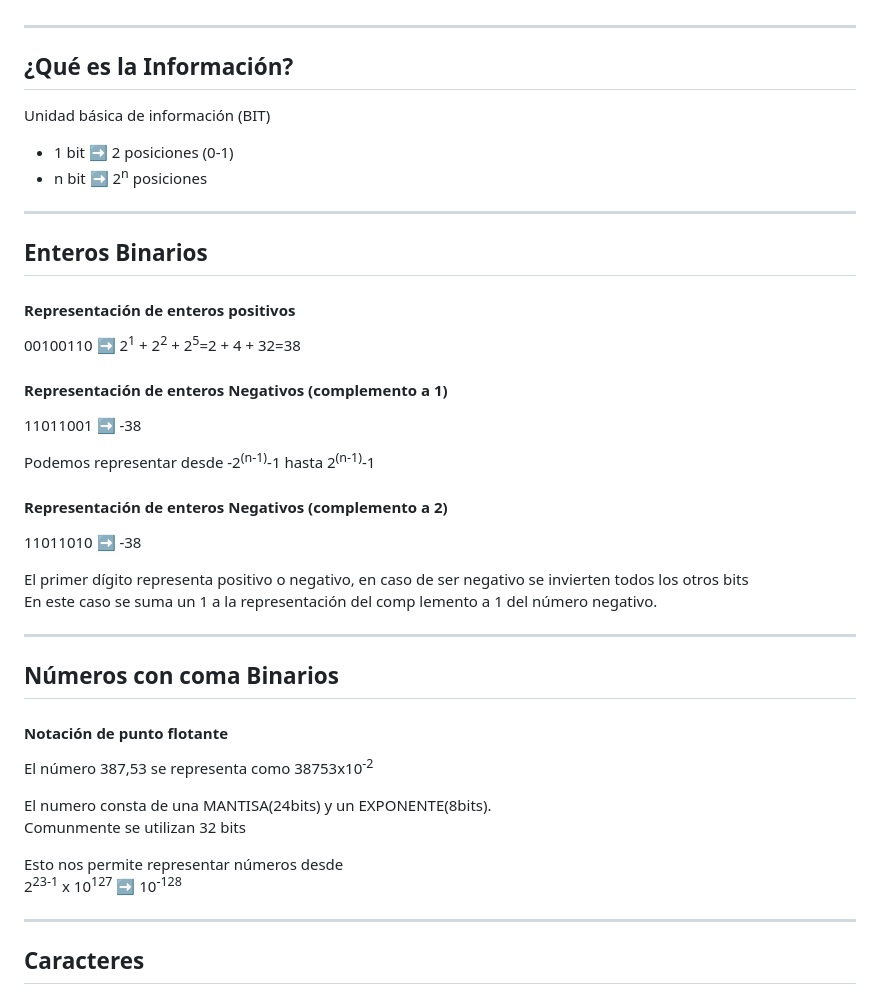
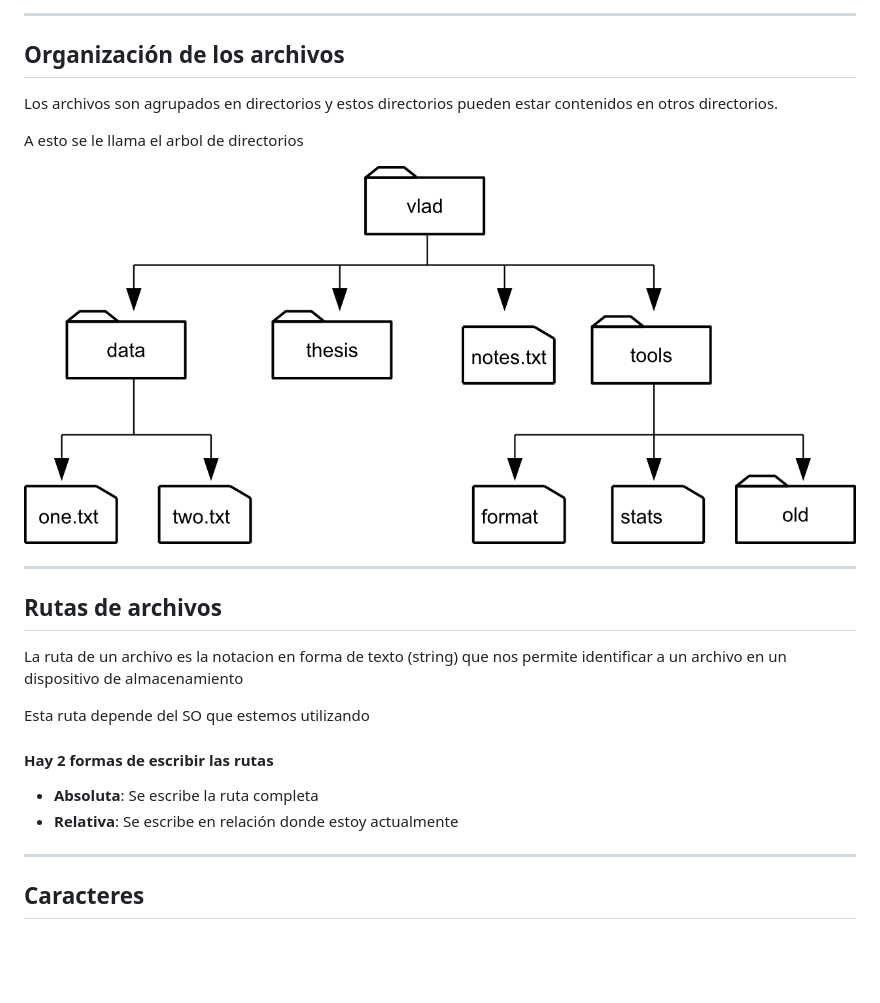
Before and after one commit to IUA-InformaticaII/IUA-InformaticaII.github.io, a Markdown page: slides/U2-Archivos.md, the part around the change printed below. Rendered like a GitHub page; pictures changed too: slides/images/archivos/dirTree.png (added); blank space fills up the shorter version.

Commit message:
Agregada filmina Archivos

```diff
--- a/slides/U2-Archivos.md
+++ b/slides/U2-Archivos.md
@@ -18,48 +49,28 @@ slideNumber: true
+---
+## Organización de los archivos
+
+Los archivos son agrupados en directorios y estos
+directorios pueden estar contenidos en otros directorios.
+
+A esto se le llama el arbol de directorios
+
+<img style="height: 300px" src="images/archivos/dirTree.png" alt="" class="cuadroBlanco">
 
 
 ---
 
-## ¿Qué es la Información?
-Unidad básica de información (BIT)
+## Rutas de archivos
 
-* 1 bit ➡️ 2 posiciones (0-1)
-* n bit ➡️ 2<sup>n</sup> posiciones
+La ruta de un archivo es la notacion en forma de
+ texto (string) que nos permite identificar a un archivo
+ en un dispositivo de almacenamiento
 
----
+Esta ruta depende del SO que estemos utilizando
 
-## Enteros Binarios
+#### Hay 2 formas de escribir las rutas
 
-#### Representación de enteros positivos
-
-00100110 ➡️ 2<sup>1</sup> + 2<sup>2</sup> + 2<sup>5</sup>=2 + 4 + 32=38
-
-#### Representación de enteros Negativos (complemento a 1)
-
-11011001 ➡️ -38<br>
-
-Podemos representar desde -2<sup>(n-1)</sup>-1 hasta 2<sup>(n-1)</sup>-1
-
-#### Representación de enteros Negativos (complemento a 2)
-11011010 ➡️ -38<br>
-<aside class="notes">
-    El primer dígito representa positivo o negativo, en caso de ser negativo se invierten todos los otros bits<br>
-    En este caso se suma un 1 a la representación del comp lemento a 1 del número negativo.
-</aside>
-
-
----
-
-## Números con coma Binarios
-
-#### Notación de punto flotante
-
-<p>El número 387,53 se representa como 38753x10<sup>-2</sup></p>
-<p>El numero consta de una MANTISA(24bits) y un EXPONENTE(8bits).<br>
-    Comunmente se utilizan 32 bits</p>
-<p>Esto nos permite representar números desde<br> 2<sup>23-1</sup> x 10<sup>127</sup> ➡️ 10<sup>-128</sup>
-
-</p>
-
+* **Absoluta**: Se escribe la ruta completa
+* **Relativa**: Se escribe en relación donde estoy actualmente
 
 ---
 
```
Also changed, not shown: other parts of slides/U2-Archivos.md (+32 -1 lines), slides/images/archivos/archivos.png (added), slides/images/archivos/pendrive.png (added), 2 other files.
